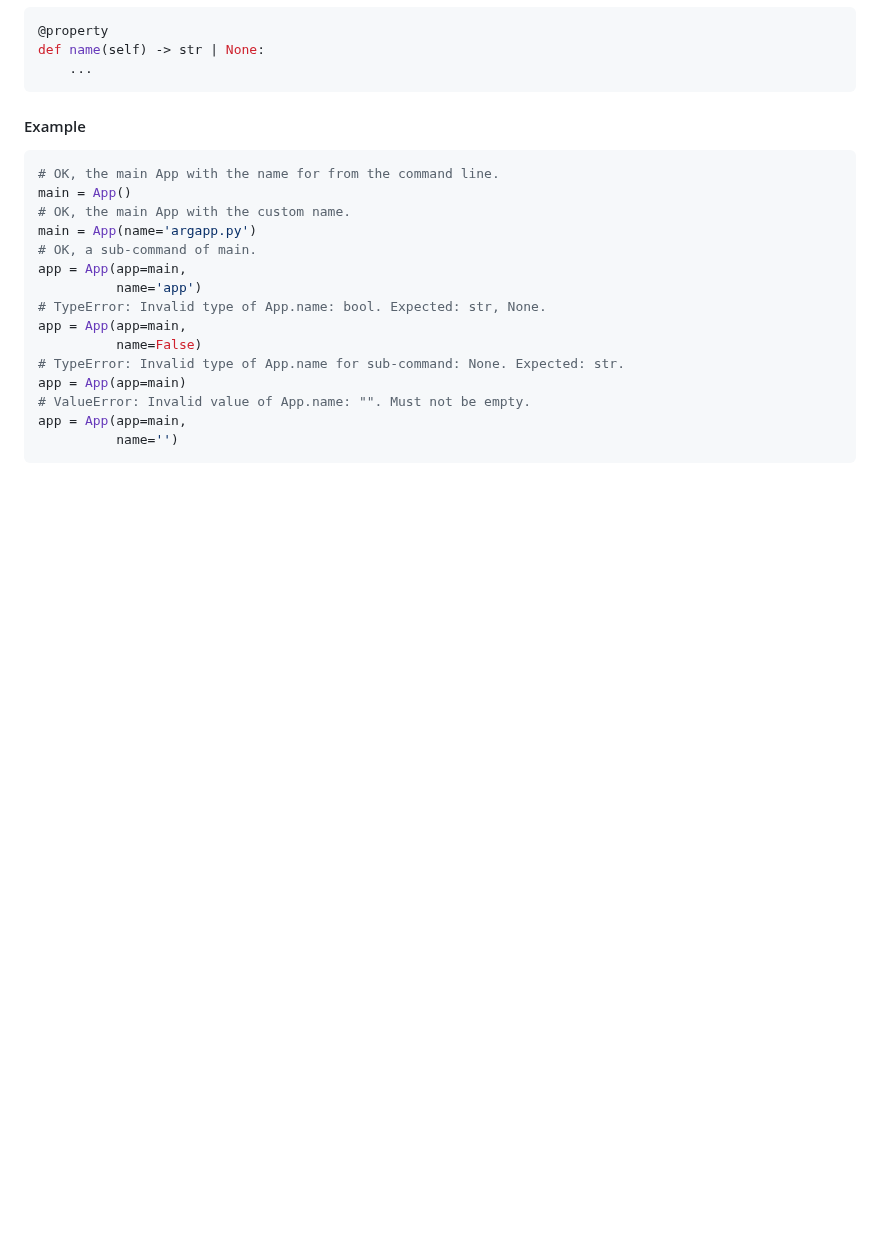
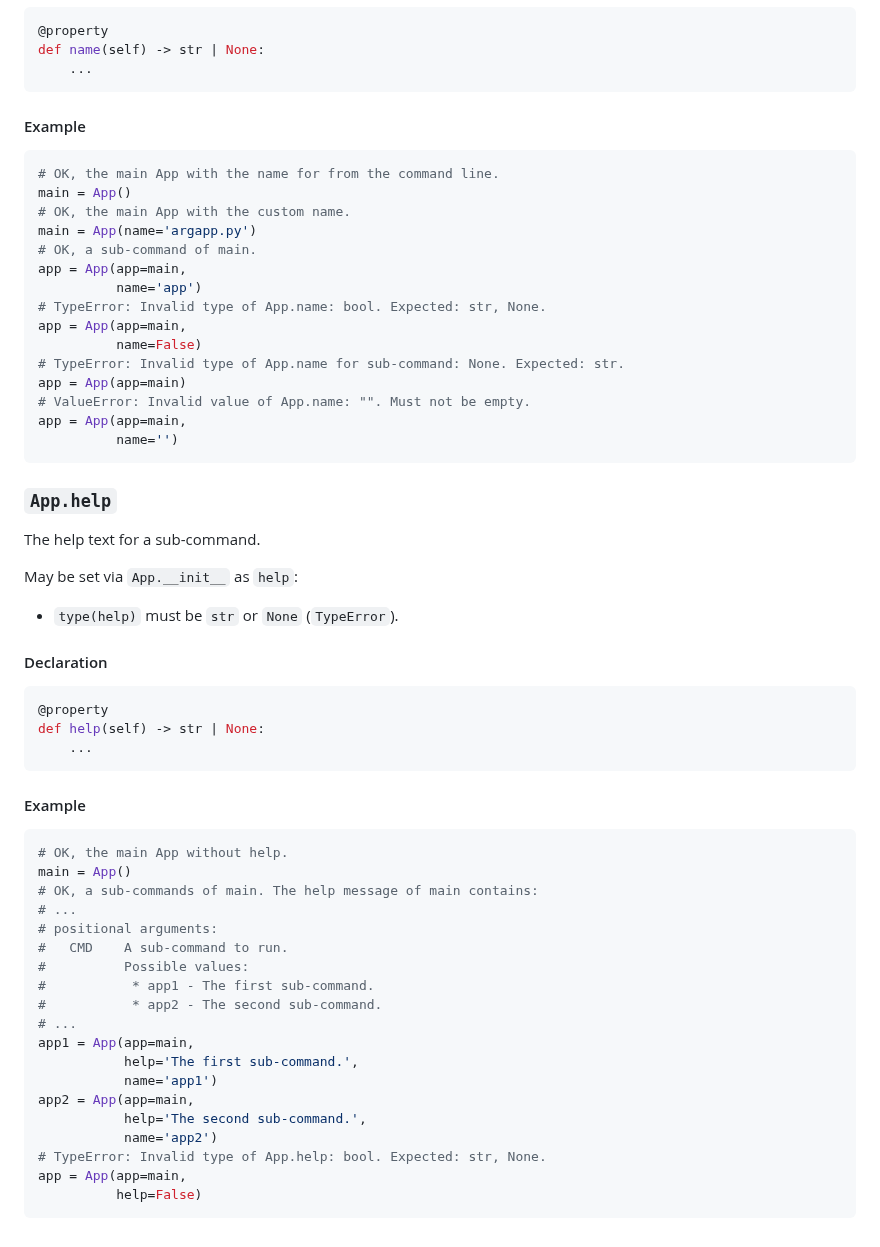
Before and after one commit to deohayer/argapp, a Markdown page: README.md, the part around the change. Rendered like a GitHub page; blank space fills up the shorter version.

Commit message:
README.md: Add App.help API (#21)

````diff
--- a/README.md
+++ b/README.md
@@ -2287,3 +2287,42 @@ app = App(app=main)
 app = App(app=main,
           name='')
 ```
+
+### `App.help`
+
+The help text for a sub-command.
+
+May be set via `App.__init__` as `help`:
+ * `type(help)` must be `str` or `None` (`TypeError`).
+
+#### Declaration
+
+```python
+@property
+def help(self) -> str | None:
+    ...
+```
+
+#### Example
+
+```python
+# OK, the main App without help.
+main = App()
+# OK, a sub-commands of main. The help message of main contains:
+# ...
+# positional arguments:
+#   CMD    A sub-command to run.
+#          Possible values:
+#           * app1 - The first sub-command.
+#           * app2 - The second sub-command.
+# ...
+app1 = App(app=main,
+           help='The first sub-command.',
+           name='app1')
+app2 = App(app=main,
+           help='The second sub-command.',
+           name='app2')
+# TypeError: Invalid type of App.help: bool. Expected: str, None.
+app = App(app=main,
+          help=False)
+```
````
